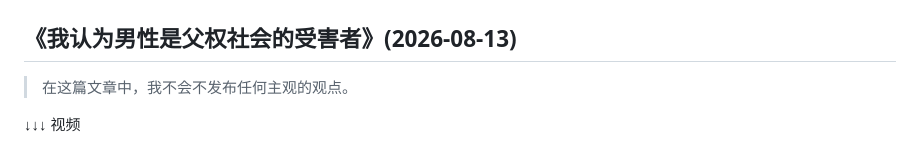
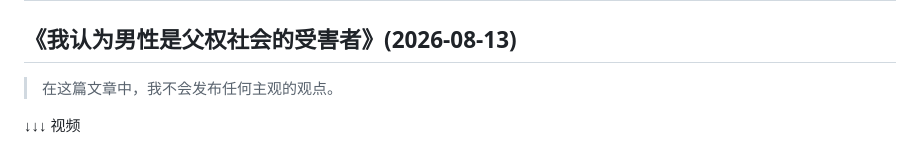
Before and after one commit to SmallOne111/SmallOne111.github.io, a Markdown page: README.md, the part around the change. Drawn GitHub-style.

Commit message:
由GitHub Actions自动更新最新文章

```diff
--- a/README.md
+++ b/README.md
@@ -2,7 +2,7 @@
 
 ## 《我认为男性是父权社会的受害者》(2026-08-13)
 
-> 在这篇文章中，我不会不发布任何主观的观点。
+> 在这篇文章中，我不会发布任何主观的观点。
 
 ↓↓↓ 视频
 
```
